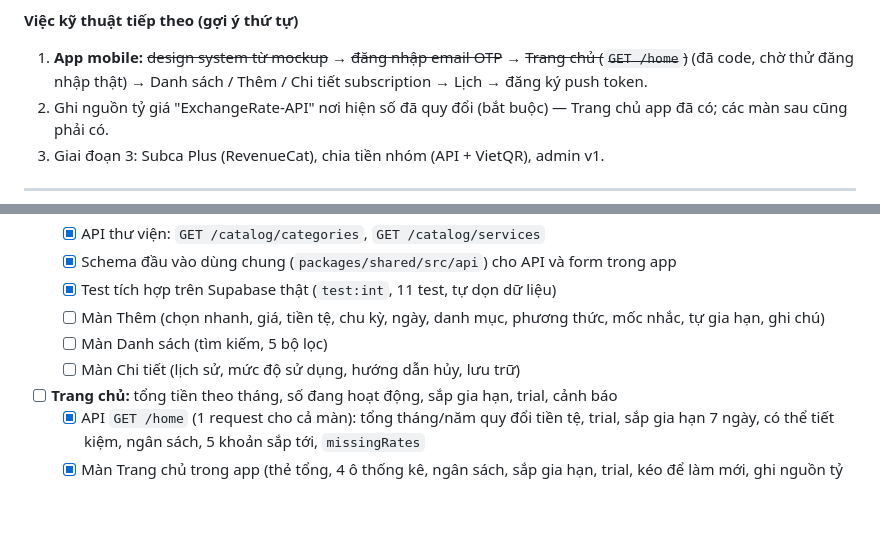
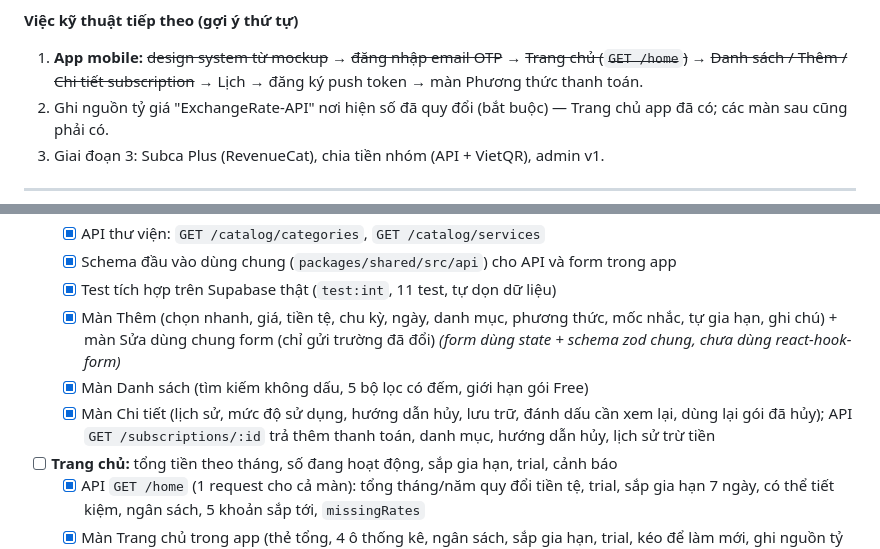
Before and after one commit to nvdekay/Subca, a Markdown page: docs/SUBCA-CHECKLIST.md, 2 parts joined by grey strips. Rendered like a GitHub page; blank space fills up the shorter version.

Commit message:
docs: đánh dấu xong màn Thêm, Danh sách, Chi tiết subscription
Cập nhật thứ tự việc tiếp theo của app mobile.

```diff
--- a/docs/SUBCA-CHECKLIST.md
+++ b/docs/SUBCA-CHECKLIST.md
@@ -26,7 +26,7 @@
 6. **Sửa template email Supabase** (Authentication → Emails: *Magic Link* và *Confirm signup*) thêm `{{ .Token }}` để email có mã OTP cho app, và đặt *Email OTP Length* = **6** (app chỉ nhận đúng 6 số; Supabase không hỗ trợ dưới 6). SMTP mặc định của Supabase chỉ gửi tới email thành viên project.
 
 **Việc kỹ thuật tiếp theo (gợi ý thứ tự)**
-1. **App mobile:** ~~design system từ mockup~~ → ~~đăng nhập email OTP~~ → ~~Trang chủ (`GET /home`)~~ (đã code, chờ thử đăng nhập thật) → Danh sách / Thêm / Chi tiết subscription → Lịch → đăng ký push token.
+1. **App mobile:** ~~design system từ mockup~~ → ~~đăng nhập email OTP~~ → ~~Trang chủ (`GET /home`)~~ → ~~Danh sách / Thêm / Chi tiết subscription~~ → Lịch → đăng ký push token → màn Phương thức thanh toán.
 2. Ghi nguồn tỷ giá "ExchangeRate-API" nơi hiện số đã quy đổi (bắt buộc) — Trang chủ app đã có; các màn sau cũng phải có.
 3. Giai đoạn 3: Subca Plus (RevenueCat), chia tiền nhóm (API + VietQR), admin v1.
 
@@ -190,9 +190,9 @@
   - [x] API thư viện: `GET /catalog/categories`, `GET /catalog/services`
   - [x] Schema đầu vào dùng chung (`packages/shared/src/api`) cho API và form trong app
   - [x] Test tích hợp trên Supabase thật (`test:int`, 11 test, tự dọn dữ liệu)
-  - [ ] Màn Thêm (chọn nhanh, giá, tiền tệ, chu kỳ, ngày, danh mục, phương thức, mốc nhắc, tự gia hạn, ghi chú)
-  - [ ] Màn Danh sách (tìm kiếm, 5 bộ lọc)
-  - [ ] Màn Chi tiết (lịch sử, mức độ sử dụng, hướng dẫn hủy, lưu trữ)
+  - [x] Màn Thêm (chọn nhanh, giá, tiền tệ, chu kỳ, ngày, danh mục, phương thức, mốc nhắc, tự gia hạn, ghi chú) + màn Sửa dùng chung form (chỉ gửi trường đã đổi) _(form dùng state + schema zod chung, chưa dùng react-hook-form)_
+  - [x] Màn Danh sách (tìm kiếm không dấu, 5 bộ lọc có đếm, giới hạn gói Free)
+  - [x] Màn Chi tiết (lịch sử, mức độ sử dụng, hướng dẫn hủy, lưu trữ, đánh dấu cần xem lại, dùng lại gói đã hủy); API `GET /subscriptions/:id` trả thêm thanh toán, danh mục, hướng dẫn hủy, lịch sử trừ tiền
 - [ ] **Trang chủ:** tổng tiền theo tháng, số đang hoạt động, sắp gia hạn, trial, cảnh báo
   - [x] API `GET /home` (1 request cho cả màn): tổng tháng/năm quy đổi tiền tệ, trial, sắp gia hạn 7 ngày, có thể tiết kiệm, ngân sách, 5 khoản sắp tới, `missingRates`
   - [x] Màn Trang chủ trong app (thẻ tổng, 4 ô thống kê, ngân sách, sắp gia hạn, trial, kéo để làm mới, ghi nguồn tỷ giá) _(chưa có: % so với tháng trước, chia tiền nhóm, lối tắt, banner Plus)_
```
